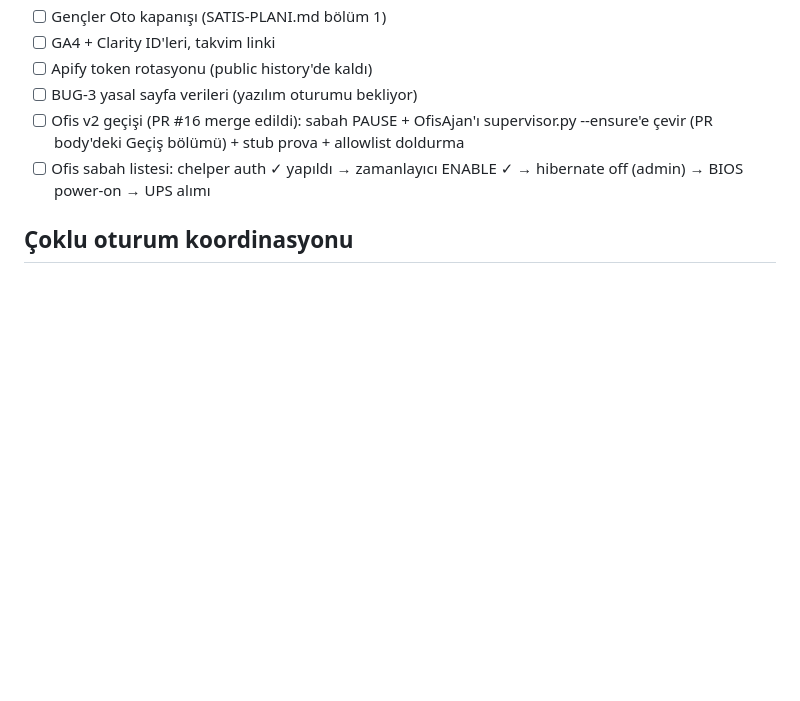
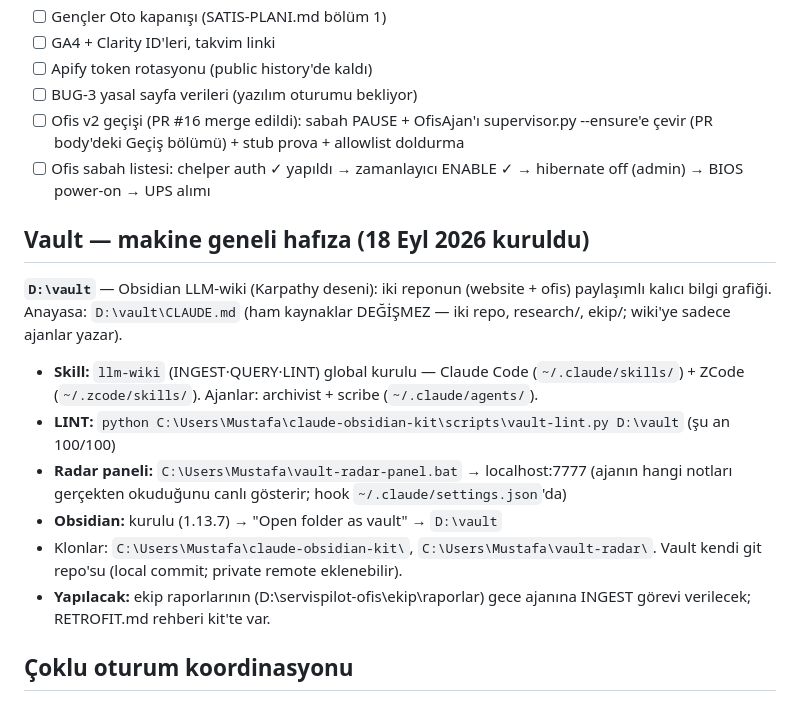
Before and after one commit to Caylak270/servispilot-web, a Markdown page: AGENTS.md, the part around the change. Rendered like a GitHub page; blank space fills up the shorter version.

Commit message:
hafiza: D:/vault kurulumu — obsidian kit + radar + llm-wiki skill (makine geneli)

```diff
--- a/AGENTS.md
+++ b/AGENTS.md
@@ -54,6 +54,17 @@ Kural: **içerik, reklam veya satış işi yapılmadan önce ilgili raporun gün
 - [ ] Ofis v2 geçişi (PR #16 merge edildi): sabah PAUSE + OfisAjan'ı supervisor.py --ensure'e çevir (PR body'deki Geçiş bölümü) + stub prova + allowlist doldurma
 - [ ] Ofis sabah listesi: chelper auth ✓ yapıldı → zamanlayıcı ENABLE ✓ → hibernate off (admin) → BIOS power-on → UPS alımı
 
+## Vault — makine geneli hafıza (18 Eyl 2026 kuruldu)
+
+**`D:\vault`** — Obsidian LLM-wiki (Karpathy deseni): iki reponun (website + ofis) paylaşımlı kalıcı bilgi grafiği. Anayasa: `D:\vault\CLAUDE.md` (ham kaynaklar DEĞİŞMEZ — iki repo, research/, ekip/; wiki'ye sadece ajanlar yazar).
+
+- **Skill:** `llm-wiki` (INGEST·QUERY·LINT) global kurulu — Claude Code (`~/.claude/skills/`) + ZCode (`~/.zcode/skills/`). Ajanlar: archivist + scribe (`~/.claude/agents/`).
+- **LINT:** `python C:\Users\Mustafa\claude-obsidian-kit\scripts\vault-lint.py D:\vault` (şu an 100/100)
+- **Radar paneli:** `C:\Users\Mustafa\vault-radar-panel.bat` → localhost:7777 (ajanın hangi notları gerçekten okuduğunu canlı gösterir; hook `~/.claude/settings.json`'da)
+- **Obsidian:** kurulu (1.13.7) → "Open folder as vault" → `D:\vault`
+- Klonlar: `C:\Users\Mustafa\claude-obsidian-kit\`, `C:\Users\Mustafa\vault-radar\`. Vault kendi git repo'su (local commit; private remote eklenebilir).
+- **Yapılacak:** ekip raporlarının (D:\servispilot-ofis\ekip\raporlar\) gece ajanına INGEST görevi verilecek; RETROFIT.md rehberi kit'te var.
+
 ## Çoklu oturum koordinasyonu
 
 - **DEPLOY MODELİ (15 Eyl kararı):** Domain nginx'te kalıyor. Akış: **git push → Oğuzhan abi'nin otomatik pull script'i → nginx deploy.** Vercel yalnızca yedek aynadır (servispilot-web.vercel.app günceldir). Oğuzhan'ın nginx ayarlarında olması gerekenler: (1) non-www→www 301 (vercel.json nginx'te çalışmaz), (2) `/research/`, `/tools/`, `/raporlar/`, `/Ekran ssleri/`, `*.md`, `.git`, `.zcode` path'lerine DENY — **research/*.py içinde Apify token var, açık sunulursa sızıntı**, (3) `api/chat.js` serverless'tır, nginx'te çalışması için Node/proxy gerekir — chatbot domain'de çalışmayabilir.
```
